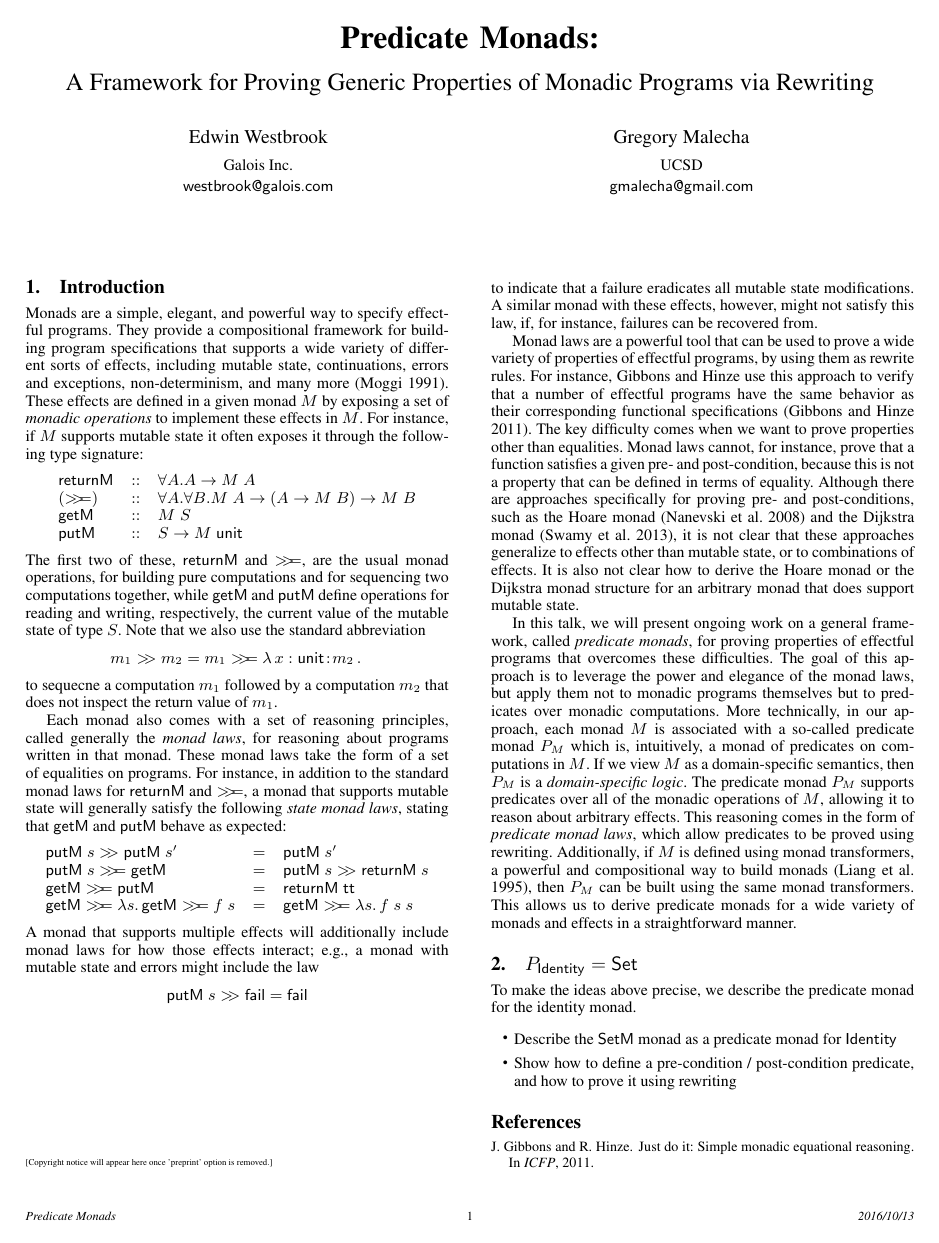
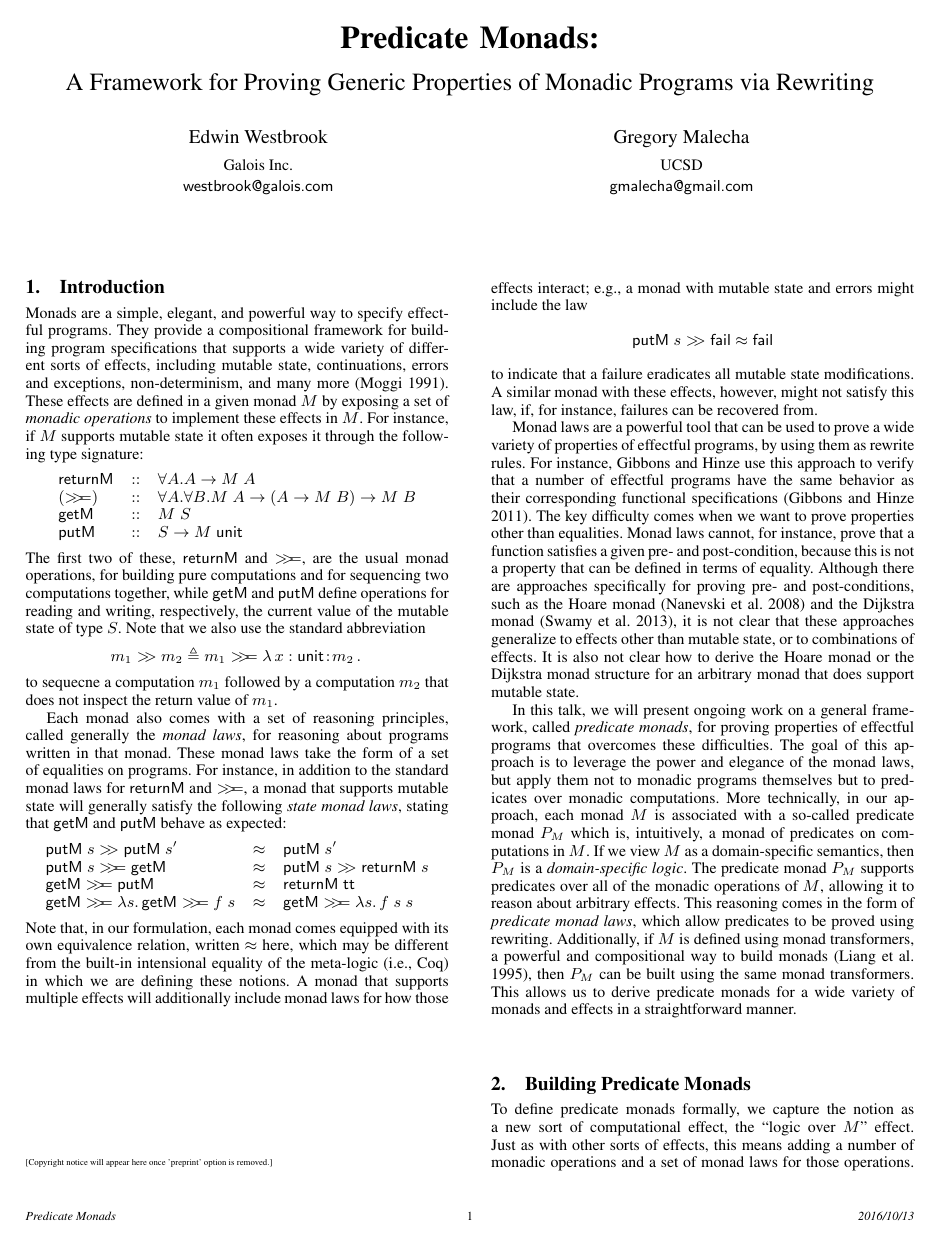
Before and after one commit to eddywestbrook/predicate-monads, a LaTeX paper (papers/coqpl-2017/coqpl-2017.tex): page 1 of 2. Compiled offline with pdfLaTeX; a missing font is replaced by an installed copy or a similar font.

Commit message:
started writing the second section of the CoqPL abstract, and outlined the remainder

```diff
--- a/papers/coqpl-2017/coqpl-2017.tex
+++ b/papers/coqpl-2017/coqpl-2017.tex
@@ -1,6 +1,7 @@
 \documentclass[preprint]{sigplanconf}
 
 \usepackage{amsmath}
+\usepackage{amssymb}
 
 \begin{document}
 \input{definitions.tex}
@@ -106,17 +108,22 @@ supports mutable state will generally satisfy the following \emph{state monad
   laws}, stating that $\getM$ and $\putM$ behave as expected:
 \[
 \begin{array}{lcl}
-  \putM\;s \bindU \putM\;s' & = & \putM\;s'\\
-  \putM\;s \bind \getM & = & \putM\;s \bindU \returnM\;s \\
-  \getM\bind\putM & = & \returnM\;\Tt \\
-  \getM\bind \lamabsnot{s}{\getM\bind f\;s} & = & \getM\bind\lamabsnot{s}{f\;s\;s}
+  \putM\;s \bindU \putM\;s' & \approx & \putM\;s'\\
+  \putM\;s \bind \getM & \approx & \putM\;s \bindU \returnM\;s \\
+  \getM\bind\putM & \approx & \returnM\;\Tt \\
+  \getM\bind \lamabsnot{s}{\getM\bind f\;s} & \approx & \getM\bind\lamabsnot{s}{f\;s\;s}
 \end{array}
 \]
+Note that, in our formulation, each monad comes equipped with its own
+equivalence relation, written $\approx$ here, which may be different from the
+built-in intensional equality of the meta-logic (i.e., Coq) in which we are
+defining these notions.
+%
 A monad that supports multiple effects will additionally include monad laws for
 how those effects interact; e.g., a monad with mutable state and errors might
 include the law
 \[
-\putM\;s \bindU \fail = \fail
+\putM\;s \bindU \fail \approx \fail
 \]
 to indicate that a failure eradicates all mutable state modifications.  A
 similar monad with these effects, however, might not satisfy this law, if, for
@@ -159,5 +166,10 @@ powerful and compositional way to build monads \cite{liang95}, then $P_M$ can be
 built using the same monad transformers. This allows us to derive predicate
 monads for a wide variety of monads and effects in a straightforward manner.
 
-\section{$P_{\mathsf{Identity}} = \mathsf{Set}$}
-To make the ideas above precise, we describe the predicate monad for the identity monad.
+
+\section{Building Predicate Monads}
+
+To define predicate monads formally, we capture the notion as a new sort of
+computational effect, the ``logic over $M$'' effect. Just as with other sorts of
+effects, this means adding a number of monadic operations and a set of monad
+laws for those operations. The operations for predicate monads are:
@@ -166,5 +202 @@ To make the ideas above precise, we describe the predicate monad for the identit
 \begin{itemize}
-\item Describe the $\mathsf{SetM}$ monad as a predicate monad for
-  $\mathsf{Identity}$
-\item Show how to define a pre-condition / post-condition predicate, and
-  how to prove it using rewriting
```
Also changed, not shown: papers/coqpl-2017/definitions.tex (+5 -0 lines), papers/coqpl-2017/coqpl-2017.tex (44 more changed lines).
